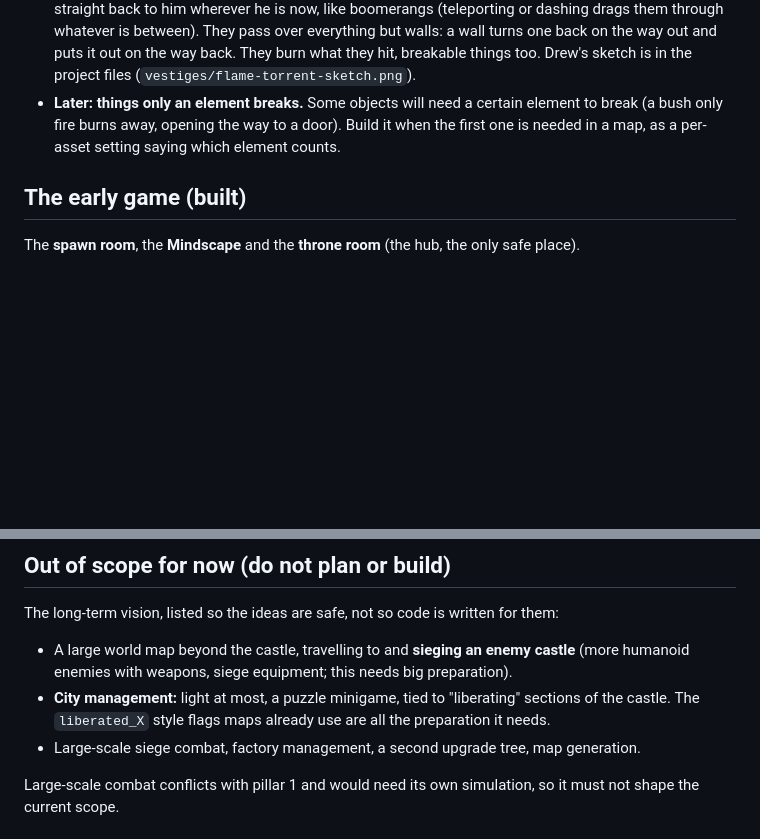
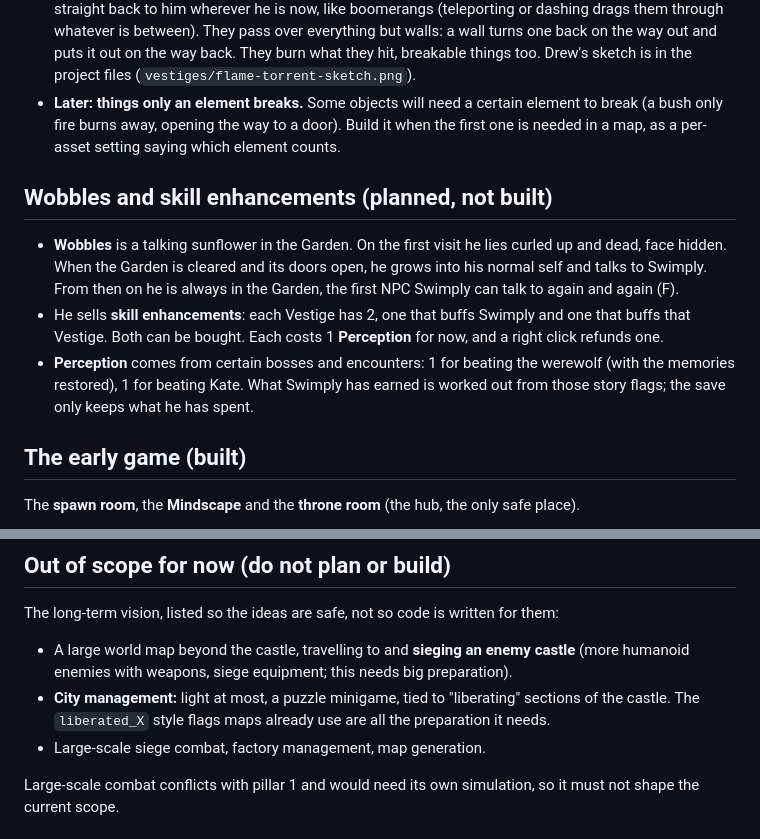
Before and after one commit to okitsdrew/Swimply, a Markdown page: DESIGN.md, 2 parts joined by grey strips. GitHub-like rendering; blank space fills up the shorter version.

Commit message:
DESIGN: plan for Wobbles, skill enhancements and Perception
Co-Authored-By: Claude Opus 5.5 (1M context) <noreply@anthropic.com>

```diff
--- a/DESIGN.md
+++ b/DESIGN.md
@@ -26,6 +26,12 @@ All numbers in config are test values and will change.
 - **Timo's Doomsday Scenario** (Timo's): he throws Timo at the target spot, where a ball of purple energy starts to form, then teleports into it through a purple portal: through walls, but only onto ground he could walk to from where he stands (so a locked gate still holds), and never onto water, void or roof tiles. He stays out of sight and unhurt while the ball charges, so enemies close in (a taunt); it drops to the ground and explodes: damage in a radius (stunning what it hits for 1 second); everything in it and a little beyond is knocked back, so nothing that survives is left standing on him. He stays unhurt 0.3 seconds after, and Timo pops back beside him. Timo is its emblem and wears his Doomsday face while it is in use; once Swimply holds it, Timo floats by him only while it is equipped (otherwise he is in Swimply's soul) and never shows on a pedestal.
 - **Flame Torrent** (the fire butterfly's): four fireballs from each side of him (eight in all) cross just in front of him and curve out to their full range toward the mouse, on paths set where they were shot, then fly straight back to him wherever he is now, like boomerangs (teleporting or dashing drags them through whatever is between). They pass over everything but walls: a wall turns one back on the way out and puts it out on the way back. They burn what they hit, breakable things too. Drew's sketch is in the project files (`vestiges/flame-torrent-sketch.png`).
 - **Later: things only an element breaks.** Some objects will need a certain element to break (a bush only fire burns away, opening the way to a door). Build it when the first one is needed in a map, as a per-asset setting saying which element counts.
+
+## Wobbles and skill enhancements (planned, not built)
+
+- **Wobbles** is a talking sunflower in the Garden. On the first visit he lies curled up and dead, face hidden. When the Garden is cleared and its doors open, he grows into his normal self and talks to Swimply. From then on he is always in the Garden, the first NPC Swimply can talk to again and again (F).
+- He sells **skill enhancements**: each Vestige has 2, one that buffs Swimply and one that buffs that Vestige. Both can be bought. Each costs 1 **Perception** for now, and a right click refunds one.
+- **Perception** comes from certain bosses and encounters: 1 for beating the werewolf (with the memories restored), 1 for beating Kate. What Swimply has earned is worked out from those story flags; the save only keeps what he has spent.
 
 ## The early game (built)
 
@@ -96,7 +102,7 @@ The long-term vision, listed so the ideas are safe, not so code is written for t
 
 - A large world map beyond the castle, travelling to and **sieging an enemy castle** (more humanoid enemies with weapons, siege equipment; this needs big preparation).
 - **City management:** light at most, a puzzle minigame, tied to "liberating" sections of the castle. The `liberated_X` style flags maps already use are all the preparation it needs.
-- Large-scale siege combat, factory management, a second upgrade tree, map generation.
+- Large-scale siege combat, factory management, map generation.
 
 Large-scale combat conflicts with pillar 1 and would need its own simulation, so it must not shape the current scope.
 
```
